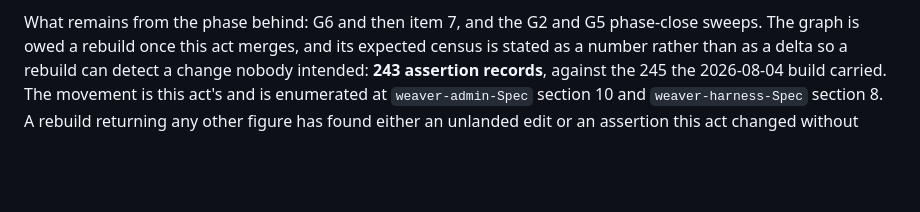
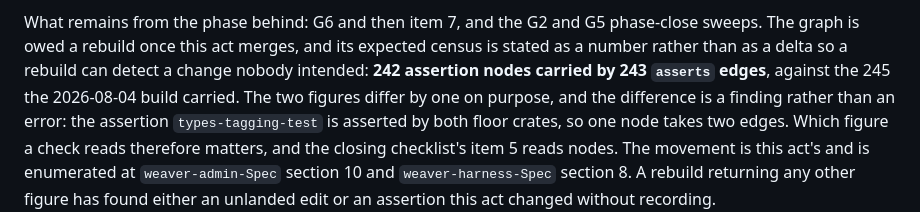
Before and after one commit to toddwbucy/WeaverTools, a Markdown page: process/WeaverTools-Working-Process.md, the part around the change. Rendered like a GitHub page; blank space fills up the shorter version.

Commit message:
The fence the audit missed, and the census says which figure it means

```diff
--- a/process/WeaverTools-Working-Process.md
+++ b/process/WeaverTools-Working-Process.md
@@ -404,8 +404,12 @@ owed as code acts after the documents merge.
 What remains from the phase behind: G6 and then item 7, and the G2 and G5
 phase-close sweeps. The graph is owed a rebuild once this act merges, and its
 expected census is stated as a number rather than as a delta so a rebuild can
-detect a change nobody intended: **243 assertion records**, against the 245 the
-2026-08-04 build carried. The movement is this act's and is enumerated at
+detect a change nobody intended: **242 assertion nodes carried by 243 `asserts`
+edges**, against the 245 the 2026-08-04 build carried. The two figures differ by
+one on purpose, and the difference is a finding rather than an error: the
+assertion `types-tagging-test` is asserted by both floor crates, so one node
+takes two edges. Which figure a check reads therefore matters, and the closing
+checklist's item 5 reads nodes. The movement is this act's and is enumerated at
 `weaver-admin-Spec` section 10 and `weaver-harness-Spec` section 8. A rebuild
 returning any other figure has found either an unlanded edit or an assertion this
 act changed without recording.
```
Also changed, not shown: 1 other file.
